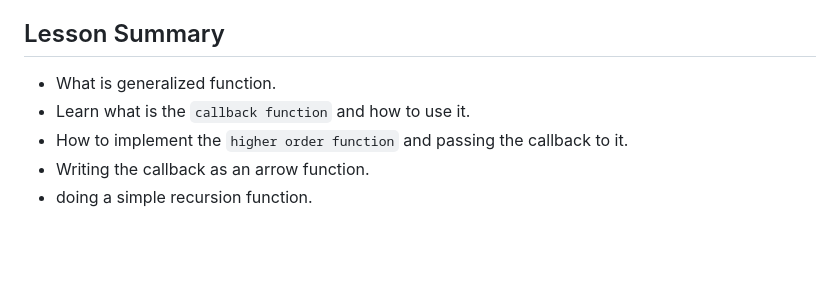
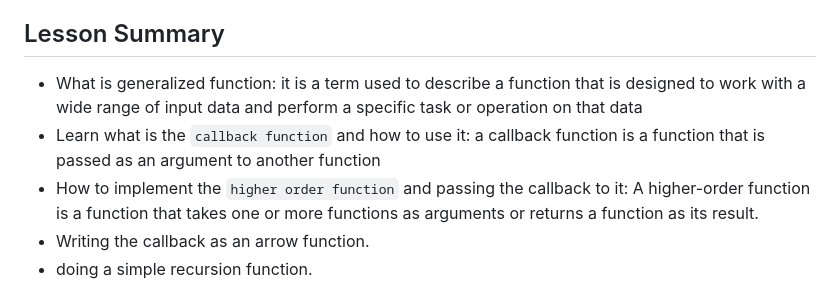
Before and after one commit to Shadi-Almohtaseb/Mastering-JavaScript-in-20-Days, a Markdown page: day6_Functions_Callbacks/day6.md, the part around the change. Drawn GitHub-style; blank space fills up the shorter version.

```diff
--- a/day6_Functions_Callbacks/day6.md
+++ b/day6_Functions_Callbacks/day6.md
@@ -4,9 +4,9 @@ It's includes `Introduction`, `JavaScript Principles`, and `Functions & Callback
 
 ## Lesson Summary
 
-- What is generalized function.
-- Learn what is the `callback function` and how to use it.
-- How to implement the `higher order function` and passing the callback to it.
+- What is generalized function: it is a term used to describe a function that is designed to work with a wide range of input data and perform a specific task or operation on that data
+- Learn what is the `callback function` and how to use it: a callback function is a function that is passed as an argument to another function
+- How to implement the `higher order function` and passing the callback to it: A higher-order function is a function that takes one or more functions as arguments or returns a function as its result.
 - Writing the callback as an arrow function.
 - doing a simple recursion function.
 
```
